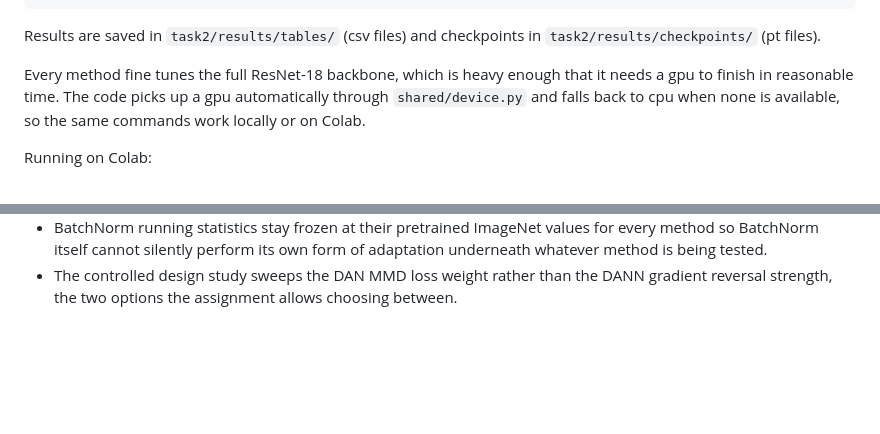
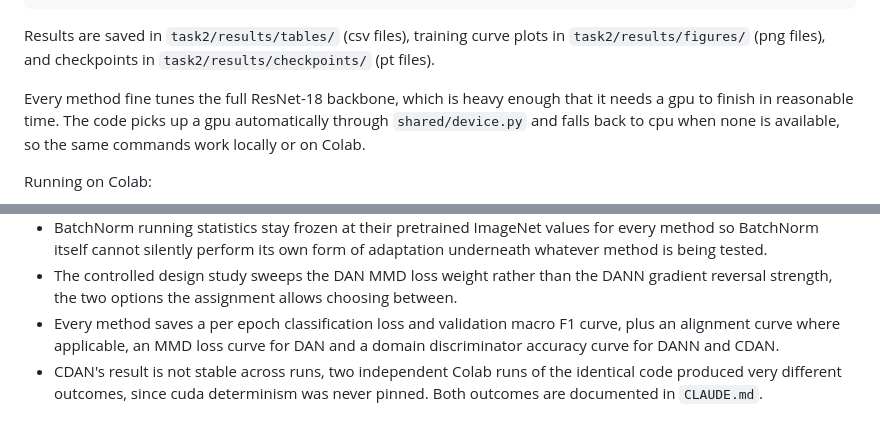
Before and after one commit to Mohidali2005/ATML_PA1, a Markdown page: README.md, 2 parts joined by grey strips. Rendered like a GitHub page; blank space fills up the shorter version.

Commit message:
Updated readme with task2 notes
Co-Authored-By: Claude Sonnet 5 <noreply@anthropic.com>

````diff
--- a/README.md
+++ b/README.md
@@ -96,7 +96,8 @@ python -m task2.evaluate_final
 python -m task2.evaluation.controlled_study
 ```
 
-Results are saved in `task2/results/tables/` (csv files) and checkpoints in
+Results are saved in `task2/results/tables/` (csv files), training curve
+plots in `task2/results/figures/` (png files), and checkpoints in
 `task2/results/checkpoints/` (pt files).
 
 Every method fine tunes the full ResNet-18 backbone, which is heavy enough
@@ -131,3 +132,9 @@ Notes:
 - The controlled design study sweeps the DAN MMD loss weight rather than the
   DANN gradient reversal strength, the two options the assignment allows
   choosing between.
+- Every method saves a per epoch classification loss and validation macro F1
+  curve, plus an alignment curve where applicable, an MMD loss curve for DAN
+  and a domain discriminator accuracy curve for DANN and CDAN.
+- CDAN's result is not stable across runs, two independent Colab runs of the
+  identical code produced very different outcomes, since cuda determinism
+  was never pinned. Both outcomes are documented in `CLAUDE.md`.
````
